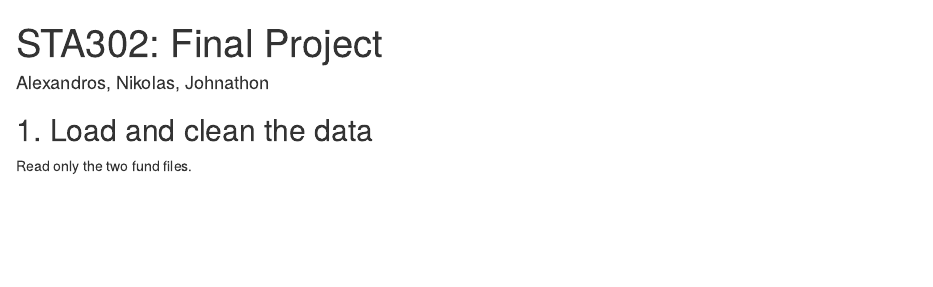
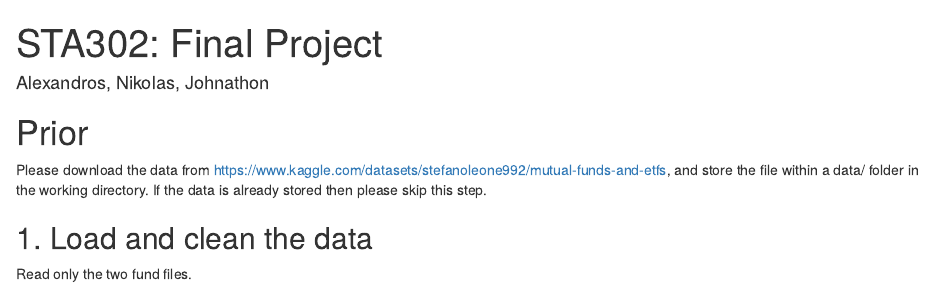
Before and after one commit to Johnathon-R/STA302-Project, an R Markdown document (main.Rmd): the page in a window 1100 px wide, from its top. Rendered offline with R 4.5, knitr and Pandoc, with nearby package versions; some code elsewhere in the file could not run offline.

Commit message:
Added file download step

```diff
--- a/main.Rmd
+++ b/main.Rmd
@@ -6,6 +6,12 @@ editor_options:
   markdown:
     wrap: 72
 ---
+
+# Prior
+
+Please download the data from https://www.kaggle.com/datasets/stefanoleone992/mutual-funds-and-etfs,
+and store the file within a data/ folder in the working directory.
+If the data is already stored then please skip this step.
 
 ## 1. Load and clean the data
 
```
